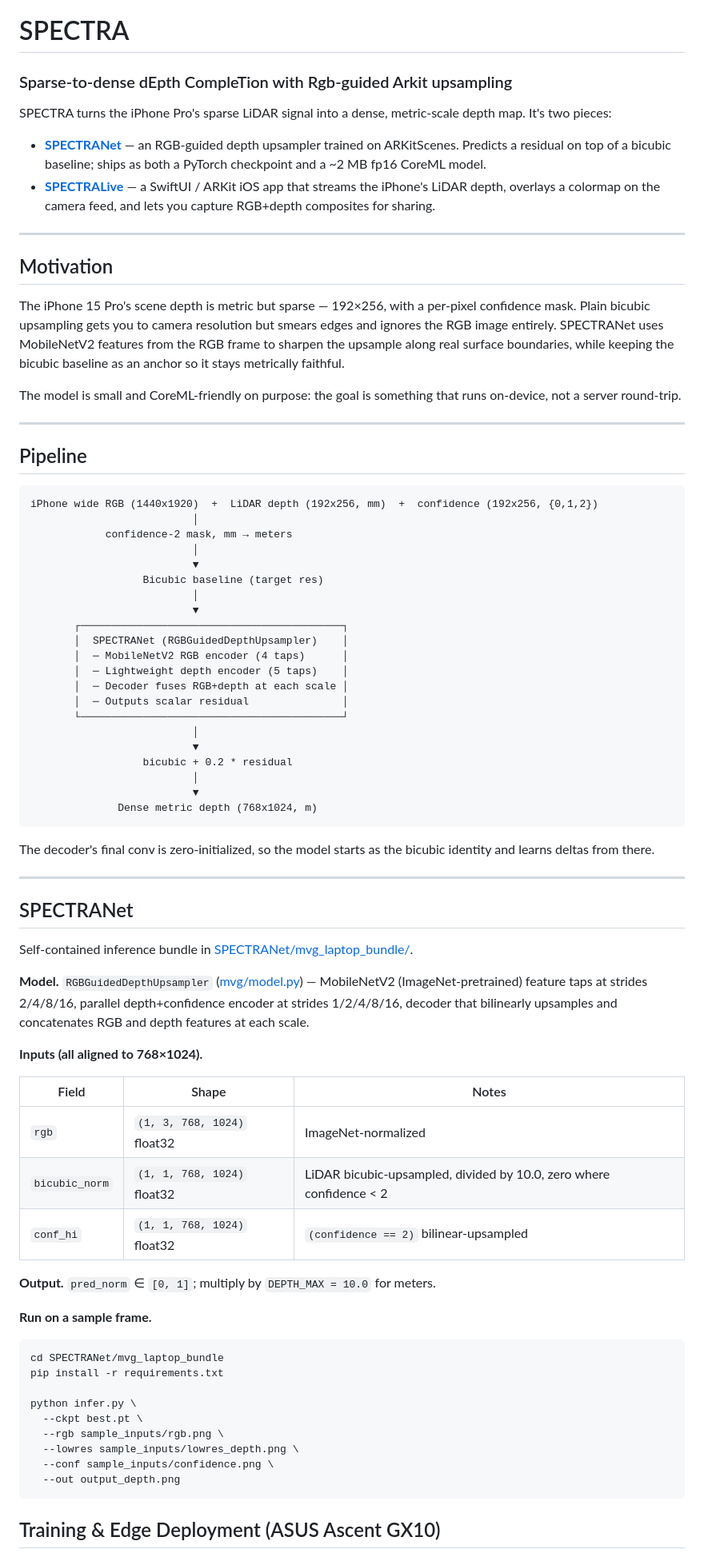
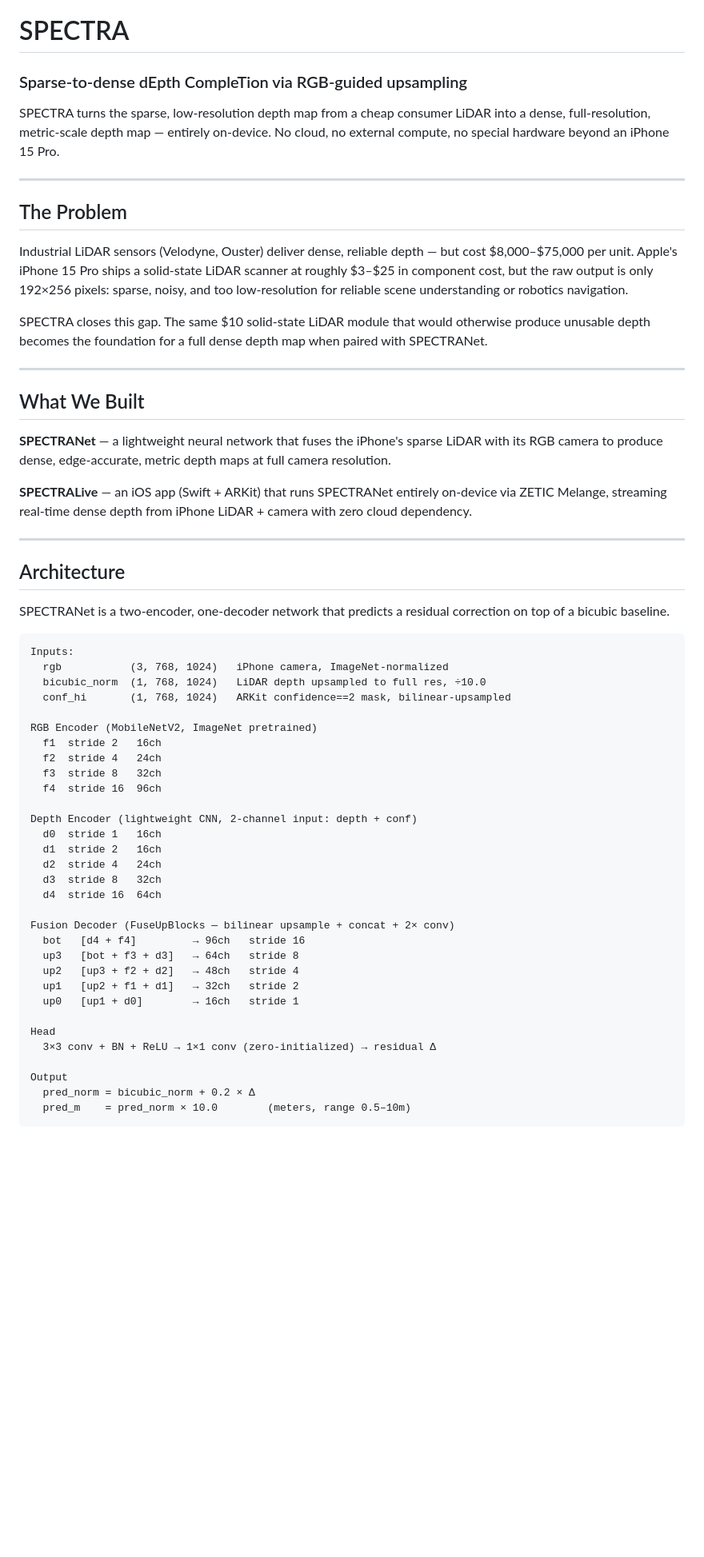
Before and after one commit to ajayshahhhh/SPECTRA, a Markdown page: README.md, the part around one of its changes. Shown at 80% size. Drawn GitHub-style; blank space fills up the shorter version.

Commit message:
Revise README for clarity and structure
Updated README to clarify project details and structure.

````diff
--- a/README.md
+++ b/README.md
@@ -1,78 +1,61 @@
 # SPECTRA
-### Sparse-to-dense dEpth CompleTion with Rgb-guided Arkit upsampling
+### Sparse-to-dense dEpth CompleTion via RGB-guided upsampling
 
-SPECTRA turns the iPhone Pro's sparse LiDAR signal into a dense, metric-scale depth map. It's two pieces:
-
-- **[SPECTRANet](SPECTRANet/)** — an RGB-guided depth upsampler trained on ARKitScenes. Predicts a residual on top of a bicubic baseline; ships as both a PyTorch checkpoint and a ~2 MB fp16 CoreML model.
-- **[SPECTRALive](SPECTRALive/)** — a SwiftUI / ARKit iOS app that streams the iPhone's LiDAR depth, overlays a colormap on the camera feed, and lets you capture RGB+depth composites for sharing.
+SPECTRA turns the sparse, low-resolution depth map from a cheap consumer LiDAR into a dense, full-resolution, metric-scale depth map — entirely on-device. No cloud, no external compute, no special hardware beyond an iPhone 15 Pro.
 
 ---
 
-## Motivation
+## The Problem
 
-The iPhone 15 Pro's scene depth is metric but sparse — 192×256, with a per-pixel confidence mask. Plain bicubic upsampling gets you to camera resolution but smears edges and ignores the RGB image entirely. SPECTRANet uses MobileNetV2 features from the RGB frame to sharpen the upsample along real surface boundaries, while keeping the bicubic baseline as an anchor so it stays metrically faithful.
+Industrial LiDAR sensors (Velodyne, Ouster) deliver dense, reliable depth — but cost $8,000–$75,000 per unit. Apple's iPhone 15 Pro ships a solid-state LiDAR scanner at roughly $3–$25 in component cost, but the raw output is only 192×256 pixels: sparse, noisy, and too low-resolution for reliable scene understanding or robotics navigation.
 
-The model is small and CoreML-friendly on purpose: the goal is something that runs on-device, not a server round-trip.
+SPECTRA closes this gap. The same $10 solid-state LiDAR module that would otherwise produce unusable depth becomes the foundation for a full dense depth map when paired with SPECTRANet.
 
 ---
 
-## Pipeline
+## What We Built
 
-```
-iPhone wide RGB (1440x1920)  +  LiDAR depth (192x256, mm)  +  confidence (192x256, {0,1,2})
-                          │
-            confidence-2 mask, mm → meters
-                          │
-                          ▼
-                  Bicubic baseline (target res)
-                          │
-                          ▼
-       ┌──────────────────────────────────────────┐
-       │  SPECTRANet (RGBGuidedDepthUpsampler)    │
-       │  ─ MobileNetV2 RGB encoder (4 taps)      │
-       │  ─ Lightweight depth encoder (5 taps)    │
-       │  ─ Decoder fuses RGB+depth at each scale │
-       │  ─ Outputs scalar residual               │
-       └──────────────────────────────────────────┘
-                          │
-                          ▼
-                  bicubic + 0.2 * residual
-                          │
-                          ▼
-              Dense metric depth (768x1024, m)
-```
+**SPECTRANet** — a lightweight neural network that fuses the iPhone's sparse LiDAR with its RGB camera to produce dense, edge-accurate, metric depth maps at full camera resolution.
 
-The decoder's final conv is zero-initialized, so the model starts as the bicubic identity and learns deltas from there.
+**SPECTRALive** — an iOS app (Swift + ARKit) that runs SPECTRANet entirely on-device via ZETIC Melange, streaming real-time dense depth from iPhone LiDAR + camera with zero cloud dependency.
 
 ---
 
-## SPECTRANet
+## Architecture
 
-Self-contained inference bundle in [SPECTRANet/mvg_laptop_bundle/](SPECTRANet/mvg_laptop_bundle/).
+SPECTRANet is a two-encoder, one-decoder network that predicts a residual correction on top of a bicubic baseline.
 
-**Model.** `RGBGuidedDepthUpsampler` ([mvg/model.py](SPECTRANet/mvg_laptop_bundle/mvg/model.py)) — MobileNetV2 (ImageNet-pretrained) feature taps at strides 2/4/8/16, parallel depth+confidence encoder at strides 1/2/4/8/16, decoder that bilinearly upsamples and concatenates RGB and depth features at each scale.
+```
+Inputs:
+  rgb           (3, 768, 1024)   iPhone camera, ImageNet-normalized
+  bicubic_norm  (1, 768, 1024)   LiDAR depth upsampled to full res, ÷10.0
+  conf_hi       (1, 768, 1024)   ARKit confidence==2 mask, bilinear-upsampled
 
-**Inputs (all aligned to 768×1024).**
+RGB Encoder (MobileNetV2, ImageNet pretrained)
+  f1  stride 2   16ch
+  f2  stride 4   24ch
+  f3  stride 8   32ch
+  f4  stride 16  96ch
 
-| Field | Shape | Notes |
-|---|---|---|
-| `rgb` | `(1, 3, 768, 1024)` float32 | ImageNet-normalized |
-| `bicubic_norm` | `(1, 1, 768, 1024)` float32 | LiDAR bicubic-upsampled, divided by 10.0, zero where confidence < 2 |
-| `conf_hi` | `(1, 1, 768, 1024)` float32 | `(confidence == 2)` bilinear-upsampled |
+Depth Encoder (lightweight CNN, 2-channel input: depth + conf)
+  d0  stride 1   16ch
+  d1  stride 2   16ch
+  d2  stride 4   24ch
+  d3  stride 8   32ch
+  d4  stride 16  64ch
 
-**Output.** `pred_norm` ∈ `[0, 1]`; multiply by `DEPTH_MAX = 10.0` for meters.
+Fusion Decoder (FuseUpBlocks — bilinear upsample + concat + 2× conv)
+  bot   [d4 + f4]         → 96ch   stride 16
+  up3   [bot + f3 + d3]   → 64ch   stride 8
+  up2   [up3 + f2 + d2]   → 48ch   stride 4
+  up1   [up2 + f1 + d1]   → 32ch   stride 2
+  up0   [up1 + d0]        → 16ch   stride 1
 
-**Run on a sample frame.**
-```bash
-cd SPECTRANet/mvg_laptop_bundle
-pip install -r requirements.txt
+Head
+  3×3 conv + BN + ReLU → 1×1 conv (zero-initialized) → residual Δ
 
-python infer.py \
-  --ckpt best.pt \
-  --rgb sample_inputs/rgb.png \
-  --lowres sample_inputs/lowres_depth.png \
-  --conf sample_inputs/confidence.png \
-  --out output_depth.png
+Output
+  pred_norm = bicubic_norm + 0.2 × Δ
+  pred_m    = pred_norm × 10.0        (meters, range 0.5–10m)
 ```
-## Training & Edge Deployment (ASUS Ascent GX10)
 
````
Also changed, not shown: other parts of README.md (+135 -43 lines).
